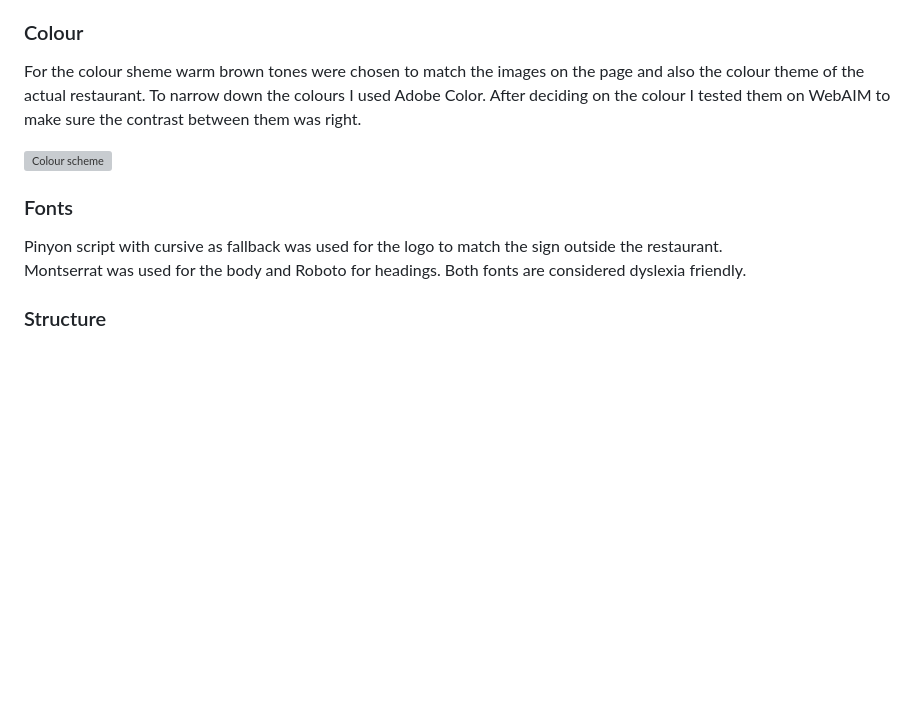
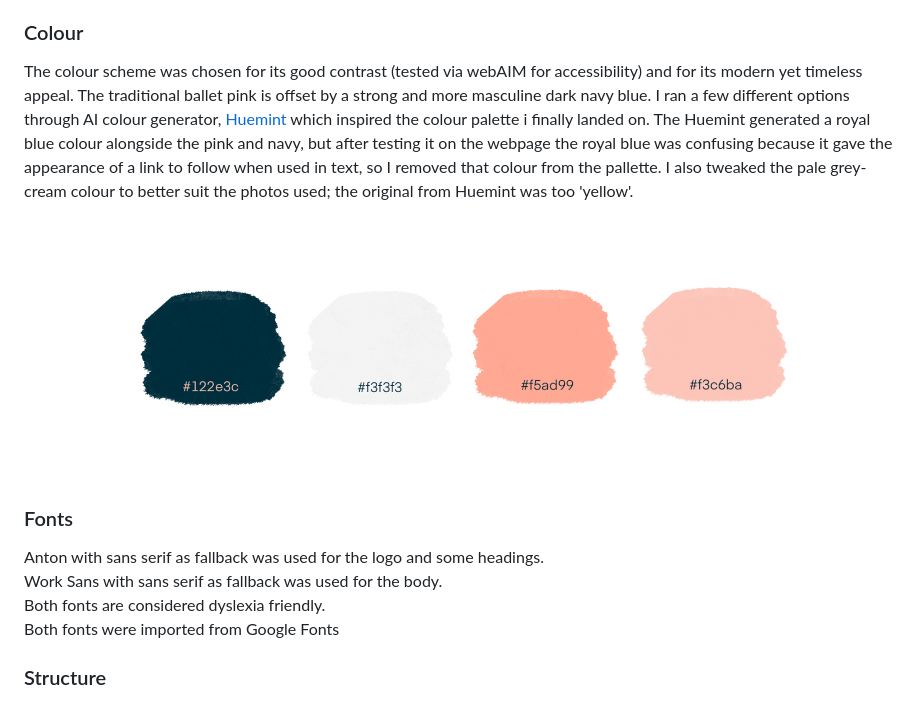
Before and after one commit to Zog08/Dance-Arts-Centre-MP1, a Markdown page: README.md, the part around the change. Rendered like a GitHub page; pictures changed too: docs/features/color-palette.jpeg (added); blank space fills up the shorter version; grey boxes are pictures that could not be loaded.

Commit message:
feat:updates to readme and screenshots of webpage

```diff
--- a/README.md
+++ b/README.md
@@ -119,16 +119,21 @@ Code: Colt Steele / Udemy / Full Stack Web Dev Course (responsive layout, order
 The webpage was designed to evoke the feeling of a calm and professional, modern business. Colours are traditional 'ballet pinks' coupled with a more masculine dark navy blue. The fonts are clean and simple. The photos show professionally shot classes and dance styles taught at the school. The teachers portraits are all in black and white for continuity. The navigation is simple and intuitive.
 
 ### Colour
-For the colour sheme warm brown tones were chosen to match the images on the page and also the colour theme of the actual restaurant. To narrow down the colours I used Adobe Color. After deciding on the colour I tested them on WebAIM to make sure the contrast between them was right.
+The colour scheme was chosen for its good contrast (tested via webAIM for accessibility) and for its modern yet timeless appeal. The traditional ballet pink is offset by a strong and more masculine dark navy blue.
+I ran a few different options through AI colour generator, [Huemint](https://huemint.com/brand-intersection/#palette=fdf8ef-122e3c-4184f7-f5ad99) which inspired the colour palette i finally landed on. The Huemint generated a royal blue colour alongside the pink and navy, but after testing it on the webpage the royal blue was confusing because it gave the appearance of a link to follow when used in text, so I removed that colour from the pallette.
+I also tweaked the pale grey-cream colour to better suit the photos used; the original from Huemint was too 'yellow'.
 <br>
 
-![Colour scheme](docs/features/color-palette.png)
-
+![Colour scheme](docs/features/color-palette.jpeg)
 
 ### Fonts
-Pinyon script with cursive as fallback was used for the logo to match the sign outside the restaurant.
+Anton with sans serif as fallback was used for the logo and some headings.
 <br>
-Montserrat was used for the body and Roboto for headings. Both fonts are considered dyslexia friendly.
+Work Sans with sans serif as fallback was used for the body.
+<br>
+Both fonts are considered dyslexia friendly.
+<br>
+Both fonts were imported from Google Fonts
 
 ### Structure
 The page is structured in a well know, recognizable, user friendly, and easy to learn way. Upon arriving to the website the user sees a familiar type of navigation bar with the restaurant logo on the left side and the navigation links to the right.
```
